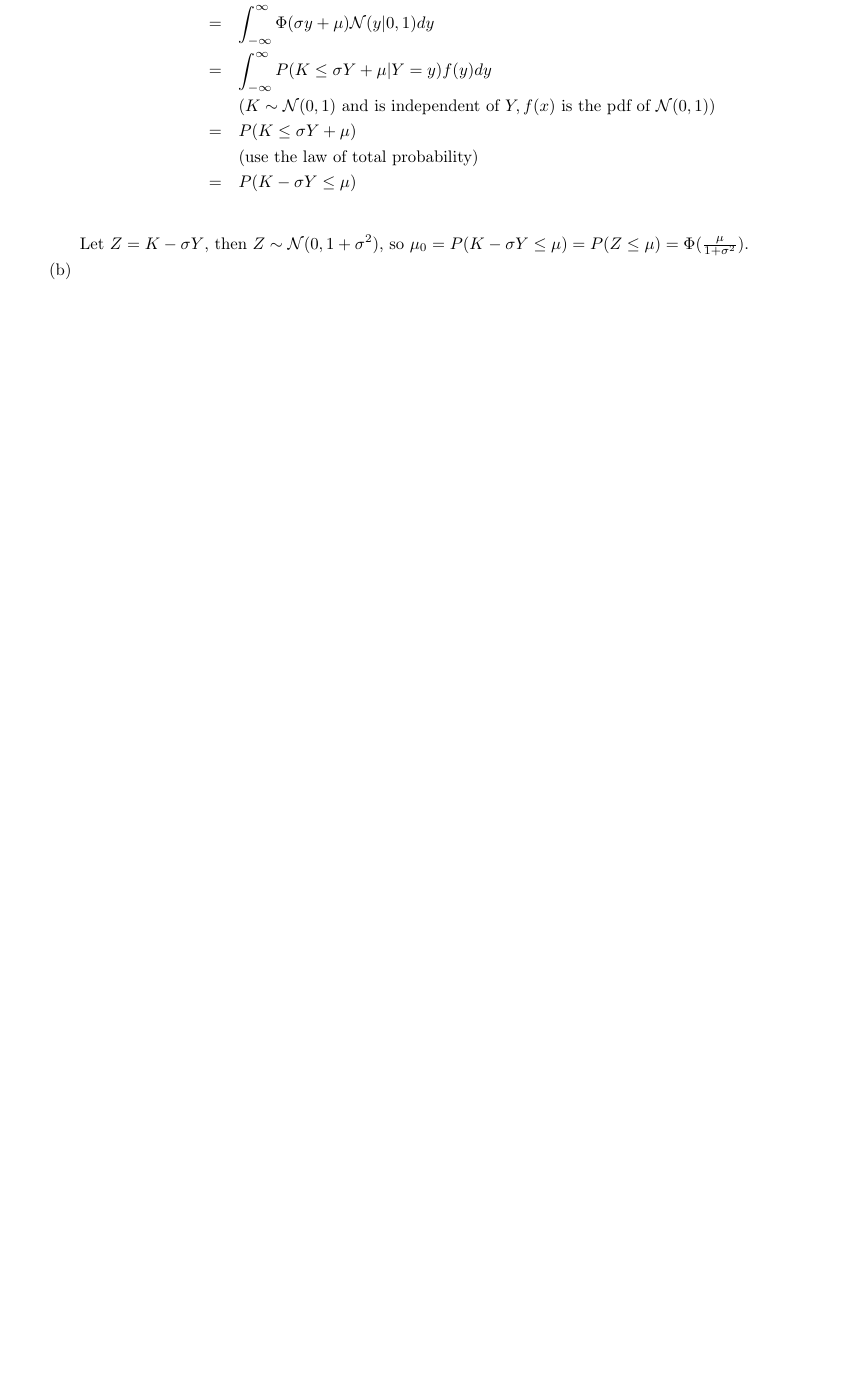
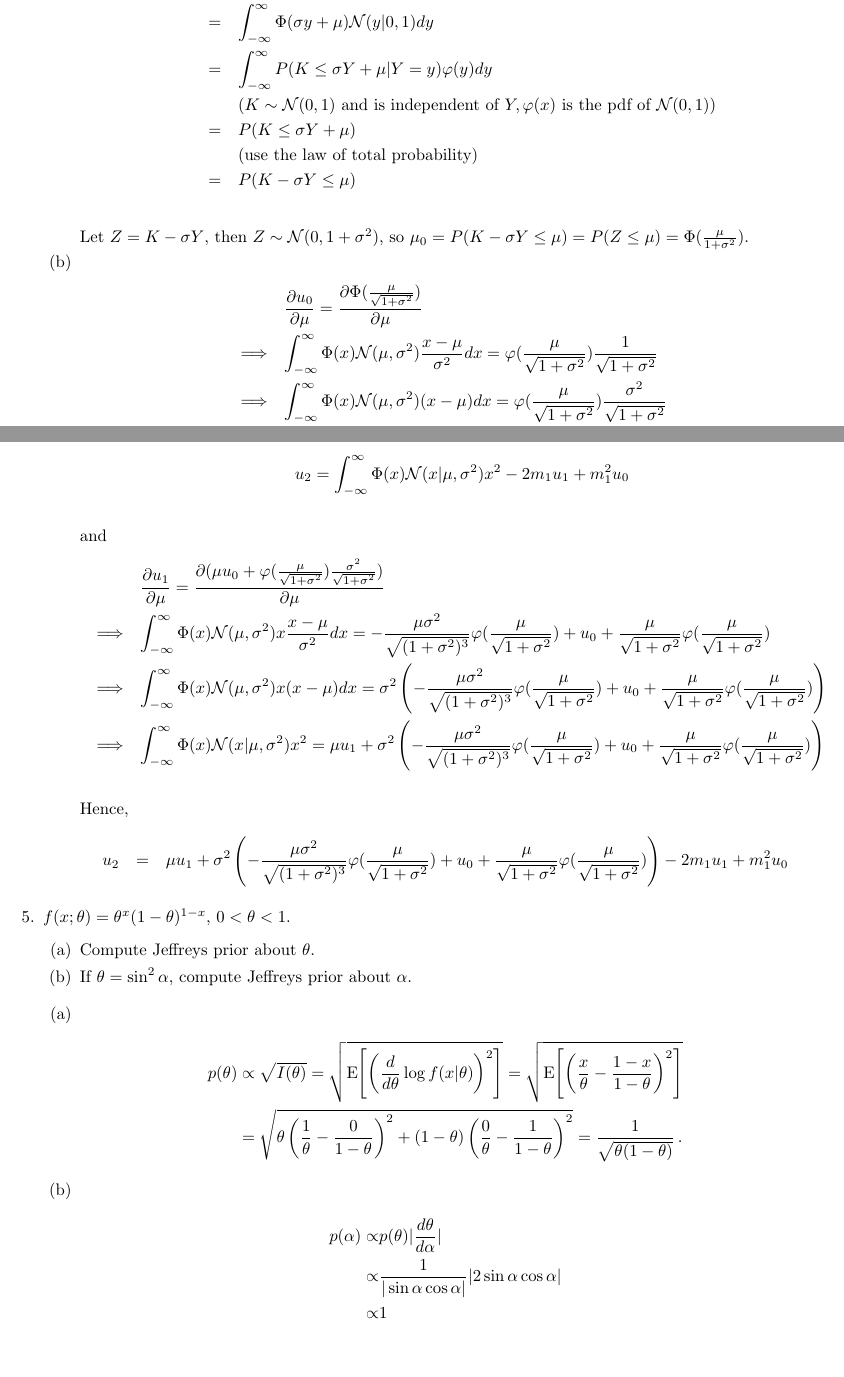
Before and after one commit to liber145/SML-lectures, a LaTeX problem sheet (homework1/solutions for homework1.tex): part of page 2 of 2 before the commit and two parts of pages 2 and 3 of 3 after it, the two joined at a grey line, cut so that both start at the same text, the shorter picture padded with empty space. Compiled offline with pdfLaTeX.

Commit message:
homework 1 complete

```diff
--- a/homework1/solutions for homework1.tex
+++ b/homework1/solutions for homework1.tex
@@ -71,15 +71,50 @@ u_0 &=& \int_{-\infty}^{\infty} \left(\int_{-\infty}^{x} \frac{1}{\sqrt{2\pi}} e
 &=& \int_{-\infty}^{\infty} \left(\int_{-\infty}^{\sigma y+\mu} \frac{1}{\sqrt{2\pi}} e^{-\frac{t^2}{2}}\right) \frac{1}{\sqrt{2\pi}} e^{-\frac{y^2}{2}} dy   \\
 && \mbox{(use }y=(x-\mu)/\sigma-\mbox{ to replace x, then }Y\sim \MN(0,1))\\
 &=&\int_{-\infty}^{\infty} \Phi(\sigma y+\mu) \MN(y|0, 1) dy \\
-&=&\int_{-\infty}^{\infty} P(K\le \sigma Y+\mu | Y=y) f(y) dy  \\
-&&(K \sim \MN(0,1) \mbox{ and is independent of }Y, f(x)\mbox{ is the pdf of }\MN(0,1)) \\
+&=&\int_{-\infty}^{\infty} P(K\le \sigma Y+\mu | Y=y) \varphi(y) dy  \\
+&&(K \sim \MN(0,1) \mbox{ and is independent of }Y, \varphi(x)\mbox{ is the pdf of }\MN(0,1)) \\
 &=&P(K\le \sigma Y+\mu) \\
 &&\mbox{(use the law of total probability)}\\
 &=&P(K-\sigma Y\le \mu) \\
 \end{eqnarray*}
 Let $Z=K-\sigma Y$, then $Z\sim \MN(0,1+\sigma^2)$, so $\mu_0=P(K-\sigma Y\le \mu) = P(Z\le \mu) = \Phi(\frac{\mu}{1+\sigma^2})$.
 \item
+\begin{eqnarray*}
+&& \frac{\partial u_0}{\partial \mu} = \frac{\partial \Phi(\frac{\mu}{\sqrt{1+\sigma^2}})}{\partial \mu} \\
+&\Longrightarrow &\int_{-\infty}^{\infty}\Phi(x)\MN(\mu,\sigma^2)\frac{x-\mu}{\sigma^2}dx = \varphi(\frac{\mu}{\sqrt{1+\sigma^2}})\frac{1}{\sqrt{1+\sigma^2}} \\
+&\Longrightarrow &\int_{-\infty}^{\infty}\Phi(x)\MN(\mu,\sigma^2)(x-\mu)dx = \varphi(\frac{\mu}{\sqrt{1+\sigma^2}})\frac{\sigma^2}{\sqrt{1+\sigma^2}} \\
+&\Longrightarrow &u_1 = \mu u_0+ \varphi(\frac{\mu}{\sqrt{1+\sigma^2}})\frac{\sigma^2}{\sqrt{1+\sigma^2}} \\
+\end{eqnarray*}
 \item
+\begin{eqnarray*}
+&& u_2 = \int_{-\infty}^{\infty} \Phi(x) \MN(x|\mu, \sigma^2)x^2 - 2m_1 u_1 + m_1^2u_0 \\
+\end{eqnarray*}
+and
+\begin{eqnarray*}
+&& \frac{\partial u_1}{\partial \mu} = \frac{\partial(\mu u_0+ \varphi(\frac{\mu}{\sqrt{1+\sigma^2}})\frac{\sigma^2}{\sqrt{1+\sigma^2}})}{\partial \mu} \\
+&\Longrightarrow &\int_{-\infty}^{\infty}\Phi(x)\MN(\mu,\sigma^2)x\frac{x-\mu}{\sigma^2}dx = -\frac{\mu\sigma^2}{\sqrt{(1+\sigma^2)^{3}}}\varphi(\frac{\mu}{\sqrt{1+\sigma^2}})+u_0+\frac{\mu}{\sqrt{1+\sigma^2}}\varphi(\frac{\mu}{\sqrt{1+\sigma^2}}) \\
+&\Longrightarrow &\int_{-\infty}^{\infty}\Phi(x)\MN(\mu,\sigma^2)x(x-\mu)dx = \sigma^2\left(-\frac{\mu\sigma^2}{\sqrt{(1+\sigma^2)^{3}}}\varphi(\frac{\mu}{\sqrt{1+\sigma^2}})+u_0+\frac{\mu}{\sqrt{1+\sigma^2}}\varphi(\frac{\mu}{\sqrt{1+\sigma^2}})\right) \\
+&\Longrightarrow &\int_{-\infty}^{\infty} \Phi(x) \MN(x|\mu, \sigma^2)x^2 = \mu u_1+ \sigma^2\left(-\frac{\mu\sigma^2}{\sqrt{(1+\sigma^2)^{3}}}\varphi(\frac{\mu}{\sqrt{1+\sigma^2}})+u_0+\frac{\mu}{\sqrt{1+\sigma^2}}\varphi(\frac{\mu}{\sqrt{1+\sigma^2}})\right) \\
+\end{eqnarray*}
+Hence,
+\begin{eqnarray*}
+u_2 &=& \mu u_1+ \sigma^2\left(-\frac{\mu\sigma^2}{\sqrt{(1+\sigma^2)^{3}}}\varphi(\frac{\mu}{\sqrt{1+\sigma^2}})+u_0+\frac{\mu}{\sqrt{1+\sigma^2}}\varphi(\frac{\mu}{\sqrt{1+\sigma^2}})\right)-2m_1u_1+m_1^2u_0
+\end{eqnarray*}
+\end{enumerate}
+\item $f(x; \theta) = \theta^x(1-\theta)^{1-x}$, $0 < \theta < 1$.
+\begin{enumerate}
+\item Compute Jeffreys prior about $\theta$.
+\item If $\theta = \sin^2 \alpha$, compute Jeffreys prior about $\alpha$.
+\end{enumerate}
+\begin{enumerate}
+\item
+\begin{align*}p(\theta) & \propto \sqrt{I(\theta)} = \sqrt{\operatorname{E}\!\left[ \left( \frac{d}{d\theta} \log f(x|\theta) \right)^2\right]} = \sqrt{\operatorname{E}\!\left[ \left( \frac{x}{\theta} - \frac{1-x}{1-\theta}\right)^2 \right]} \\ & = \sqrt{\theta \left( \frac{1}{\theta} - \frac{0}{1-\theta}\right)^2 + (1-\theta)\left( \frac{0}{\theta} - \frac{1}{1-\theta}\right)^2} = \frac{1}{\sqrt{\theta(1-\theta)}}\,.\end{align*}
+\item
+\begin{align*}
+p(\alpha) \propto&  p(\theta)|\frac{d\theta}{d\alpha}| \\
+\propto & \frac{1}{|\sin\alpha\cos\alpha|}|2\sin \alpha\cos \alpha| \\
+\propto & 1 \\
+\end{align*}
 \end{enumerate}
 \end{enumerate}
 \end{document}
```
Also changed, not shown: homework1/solutions for homework1.pdf.
